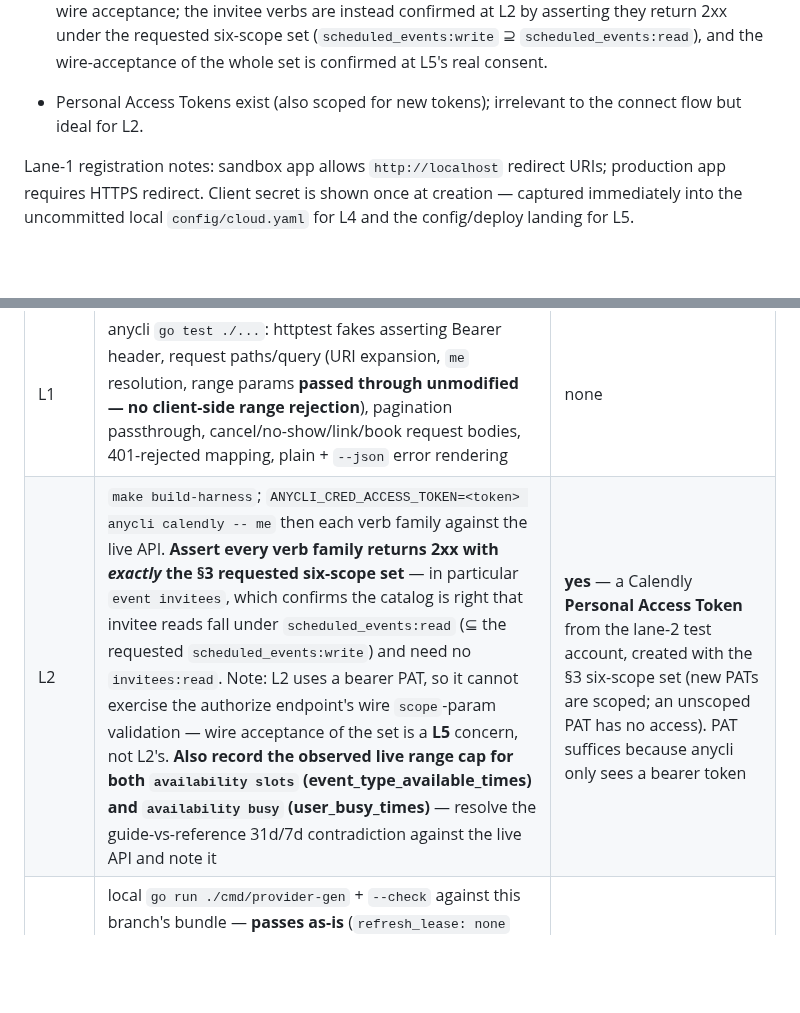
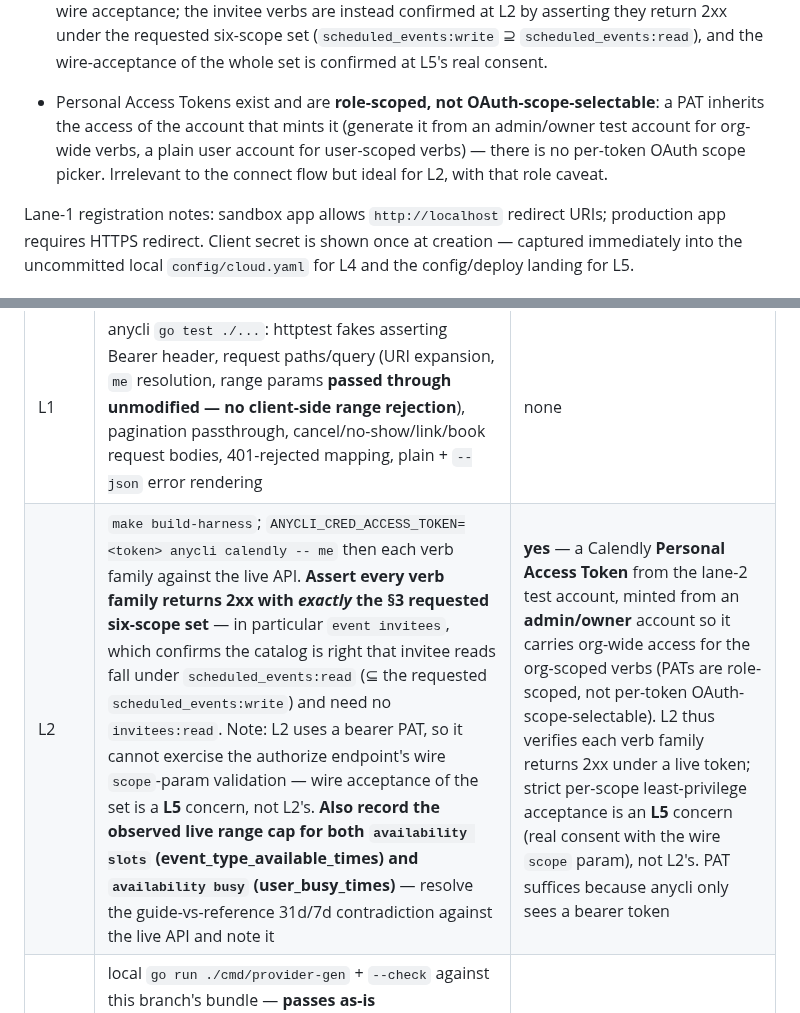
Before and after one commit to heliohq/anycli, a Markdown page: DESIGN.md, 2 parts joined by grey strips. Rendered like a GitHub page; blank space fills up the shorter version.

Commit message:
docs(calendly): correct PAT scoping model in test plan (role-scoped, not OAuth-scope-selectable)

```diff
--- a/DESIGN.md
+++ b/DESIGN.md
@@ -212,8 +212,11 @@ Verified on official pages (`/creating-an-oauth-app`, `/authentication`,
   verbs are instead confirmed at L2 by asserting they return 2xx under the
   requested six-scope set (`scheduled_events:write` ⊇ `scheduled_events:read`),
   and the wire-acceptance of the whole set is confirmed at L5's real consent.
-- Personal Access Tokens exist (also scoped for new tokens); irrelevant to
-  the connect flow but ideal for L2.
+- Personal Access Tokens exist and are **role-scoped, not OAuth-scope-selectable**:
+  a PAT inherits the access of the account that mints it (generate it from an
+  admin/owner test account for org-wide verbs, a plain user account for
+  user-scoped verbs) — there is no per-token OAuth scope picker. Irrelevant to
+  the connect flow but ideal for L2, with that role caveat.
 
 Lane-1 registration notes: sandbox app allows `http://localhost` redirect
 URIs; production app requires HTTPS redirect. Client secret is shown once at
@@ -385,7 +388,7 @@ local, uncommitted `go.mod` `replace` pointing at this anycli worktree.
 | Layer | What runs here | External credentials needed |
 |---|---|---|
 | L1 | anycli `go test ./...`: httptest fakes asserting Bearer header, request paths/query (URI expansion, `me` resolution, range params **passed through unmodified — no client-side range rejection**), pagination passthrough, cancel/no-show/link/book request bodies, 401-rejected mapping, plain + `--json` error rendering | none |
-| L2 | `make build-harness`; `ANYCLI_CRED_ACCESS_TOKEN=<token> anycli calendly -- me` then each verb family against the live API. **Assert every verb family returns 2xx with *exactly* the §3 requested six-scope set** — in particular `event invitees`, which confirms the catalog is right that invitee reads fall under `scheduled_events:read` (⊆ the requested `scheduled_events:write`) and need no `invitees:read`. Note: L2 uses a bearer PAT, so it cannot exercise the authorize endpoint's wire `scope`-param validation — wire acceptance of the set is a **L5** concern, not L2's. **Also record the observed live range cap for both `availability slots` (event_type_available_times) and `availability busy` (user_busy_times)** — resolve the guide-vs-reference 31d/7d contradiction against the live API and note it | **yes** — a Calendly **Personal Access Token** from the lane-2 test account, created with the §3 six-scope set (new PATs are scoped; an unscoped PAT has no access). PAT suffices because anycli only sees a bearer token |
+| L2 | `make build-harness`; `ANYCLI_CRED_ACCESS_TOKEN=<token> anycli calendly -- me` then each verb family against the live API. **Assert every verb family returns 2xx with *exactly* the §3 requested six-scope set** — in particular `event invitees`, which confirms the catalog is right that invitee reads fall under `scheduled_events:read` (⊆ the requested `scheduled_events:write`) and need no `invitees:read`. Note: L2 uses a bearer PAT, so it cannot exercise the authorize endpoint's wire `scope`-param validation — wire acceptance of the set is a **L5** concern, not L2's. **Also record the observed live range cap for both `availability slots` (event_type_available_times) and `availability busy` (user_busy_times)** — resolve the guide-vs-reference 31d/7d contradiction against the live API and note it | **yes** — a Calendly **Personal Access Token** from the lane-2 test account, minted from an **admin/owner** account so it carries org-wide access for the org-scoped verbs (PATs are role-scoped, not per-token OAuth-scope-selectable). L2 thus verifies each verb family returns 2xx under a live token; strict per-scope least-privilege acceptance is an **L5** concern (real consent with the wire `scope` param), not L2's. PAT suffices because anycli only sees a bearer token |
 | L3 | local `go run ./cmd/provider-gen` + `--check` against this branch's bundle — **passes as-is** (`refresh_lease: none` satisfies the `standard_oauth` contract; no contract edit, no new contract test). Also run helio-cli + integration-service unit suites with the local `replace` | none |
 | L4 | singleton + `POST /internal/test-only/connections/seed` with `provider: "calendly"`, real `access_token` **and** `refresh_token` from the lane-1 **sandbox app**, deliberately short `expires_at` → forces the A3 refresh; then `heliox tool calendly -- me`. Run the tool **twice**: the second call proves the rotated (single-use) refresh token was persisted by A3 strict write-back — this is the Calendly-specific L4 assertion, not optional | **yes** — lane-1 sandbox app client id/secret (uncommitted local `config/cloud.yaml`) + a token pair minted from it on the lane-2 test account |
 | L5 | `heliox tool calendly auth` → connect link → real consent on the test account → `oauth_connected` event → unseeded `heliox tool calendly -- me` and one write (e.g. `link create`); confirm the consent screen shows the §3 scope set | **yes** — human-in-the-loop (lane 3), production-app config landed in `config/` + `deploy/` |
```
